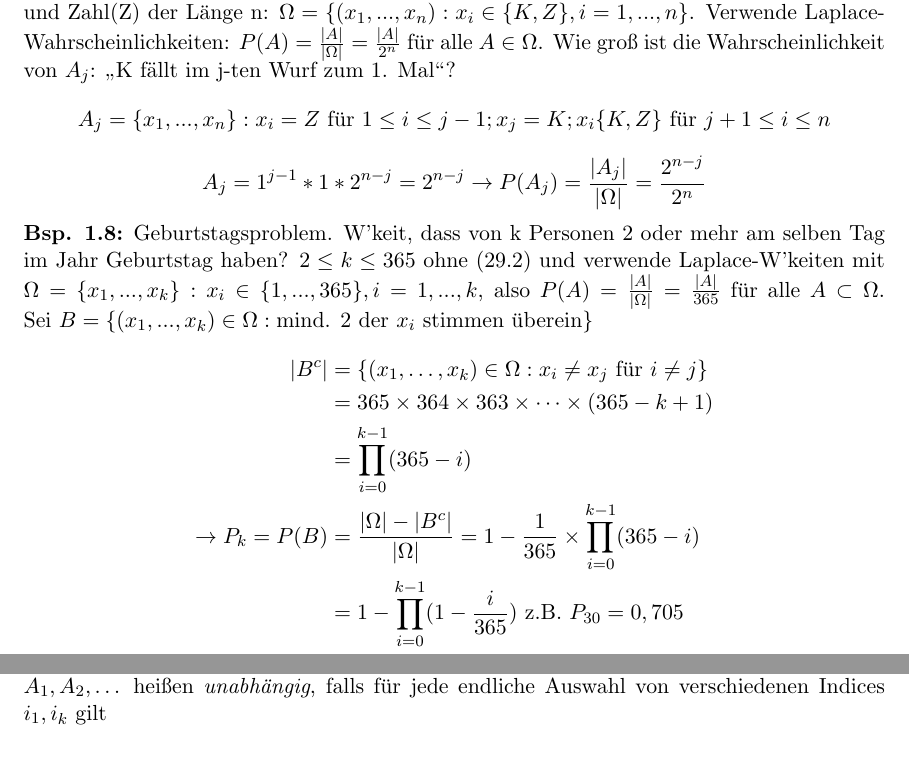
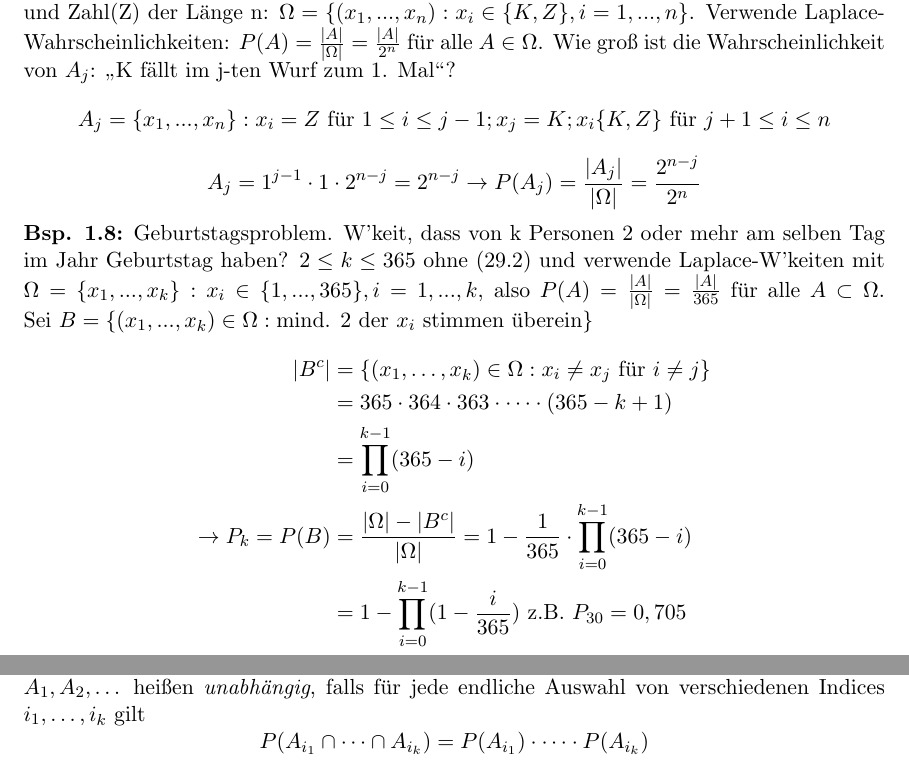
Before and after one commit to boneblazer/ss25_statistik, a LaTeX document (statistik_skript.tex): two parts of pages 5 and 10 of 17, joined at a grey line, cut so that both start at the same text. Compiled offline with pdfLaTeX.

Commit message:
fix def 2.3

```diff
--- a/statistik_skript.tex
+++ b/statistik_skript.tex
@@ -245,7 +245,7 @@ Ergebnisse sind Folgen von Kopf(K) und Zahl(Z) der Länge n: $\Omega = \{(x_1,..
 Verwende Laplace-Wahrscheinlichkeiten: $P(A)=\frac{|A|}{|\Omega|}=\frac{|A|}{2^n}$ für alle $A\in\Omega$.
 Wie groß ist die Wahrscheinlichkeit von $A_j$: \glqq K fällt im j-ten Wurf zum 1. Mal\grqq?
 \[A_j = \{x_1,...,x_n\}: x_i=Z \text{ für } 1 \leq i \leq j-1; x_j=K; x_i \{K,Z\} \text{ für } j+1 \leq i \leq n\]
-\[A_j = 1^{j-1}*1*2^{n-j}=2^{n-j} \rightarrow P(A_j) = \frac{|A_j|}{|\Omega|}= \frac{2^{n-j}}{2^{n}}\]
+\[A_j = 1^{j-1}\cdot 1\cdot 2^{n-j}=2^{n-j} \rightarrow P(A_j) = \frac{|A_j|}{|\Omega|}= \frac{2^{n-j}}{2^{n}}\]
 
 \noindent\textbf{Bsp. 1.8:} Geburtstagsproblem.
 W'keit, dass von k Personen 2 oder mehr am selben Tag im Jahr Geburtstag haben?
@@ -254,9 +254,9 @@ $P(A)=\frac{|A|}{|\Omega|}=\frac{|A|}{365}$ für alle $A\subset\Omega$.
 $\text{Sei }B=\{(x_1,...,x_k) \in\Omega: \text{mind. 2 der } x_i \text{ stimmen überein}\}$
 \begin{align*}
     |B^c| &= \{(x_1, \dots ,x_k) \in \Omega: x_i \neq x_j \text{ für }i \neq j\} \\
-    &= 365 \times 364 \times 363 \times \dotsm \times (365-k+1) \\
+    &= 365 \cdot 364 \cdot 363 \cdot\dots\cdot (365-k+1) \\
     &= \prod_{i=0}^{k-1}(365-i) \\
-    \rightarrow P_k = P(B) &= \frac{|\Omega| - |B^c|}{|\Omega|} = 1 - \frac{1}{365} \times \prod_{i=0}^{k-1}(365-i) \\
+    \rightarrow P_k = P(B) &= \frac{|\Omega| - |B^c|}{|\Omega|} = 1 - \frac{1}{365}\cdot \prod_{i=0}^{k-1}(365-i) \\
     &= 1 - \prod_{i=0}^{k-1}(1-\frac{i}{365}) \text{           z.B. } P_{30} = 0,705
 \end{align*}
 
@@ -485,8 +485,8 @@ P(A\cap B^c) &\eqonefive P(A)-P(A\cap B)\\
 $A_1,A_2,\dots$ heißen \textit{paarweise unabhängig}, falls
 \[P(A_i\cap A_j)=P(A_i)\cdot P(A_j)\]
 für jedes Paar von Indizes $i\neq j$.
-\newline $A_1,A_2,\dots$ heißen \textit{unabhängig}, falls für jede endliche Auswahl von verschiedenen Indices $i_1,i_k$ gilt
-\[P(i_1\cap i_k)=P(i_1)P(i_k)\]
+\newline $A_1,A_2,\dots$ heißen \textit{unabhängig}, falls für jede endliche Auswahl von verschiedenen Indices $i_1,\dots,i_k$ gilt
+\[P(A_{i_1}\cap\dots\cap A_{i_k})=P(A_{i_1})\cdot\dots\cdot P(A_{i_k})\]
 \newline \textbf{Bem.2.5:} Unabhängigkeit $\Rightarrow$ paarweise Unabhängigkeit, aber die Implikation gilt NICHT in die andere Richtung.
 Paarweise Unabhängigkeit ist außerdem oft zu schwach, um interessante Resulatate zu erhalten.
 
```
Also changed, not shown: statistik_skript.pdf, statistik_skript.tex (2 more changed lines).
